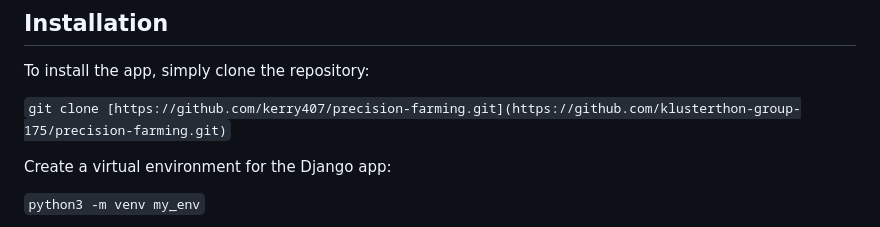
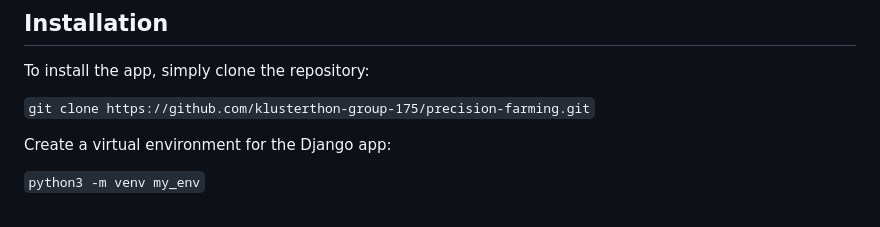
Before and after one commit to joashomondi/Precision-farming, a Markdown page: README.md, the part around the change. GitHub-like rendering.

```diff
--- a/README.md
+++ b/README.md
@@ -32,7 +32,7 @@ The app requires the following version of Python to be installed:
 
 To install the app, simply clone the repository:
 
-`git clone [https://github.com/kerry407/precision-farming.git](https://github.com/klusterthon-group-175/precision-farming.git)`
+`git clone https://github.com/klusterthon-group-175/precision-farming.git`
 
 Create a virtual environment for the Django app:
 
```
